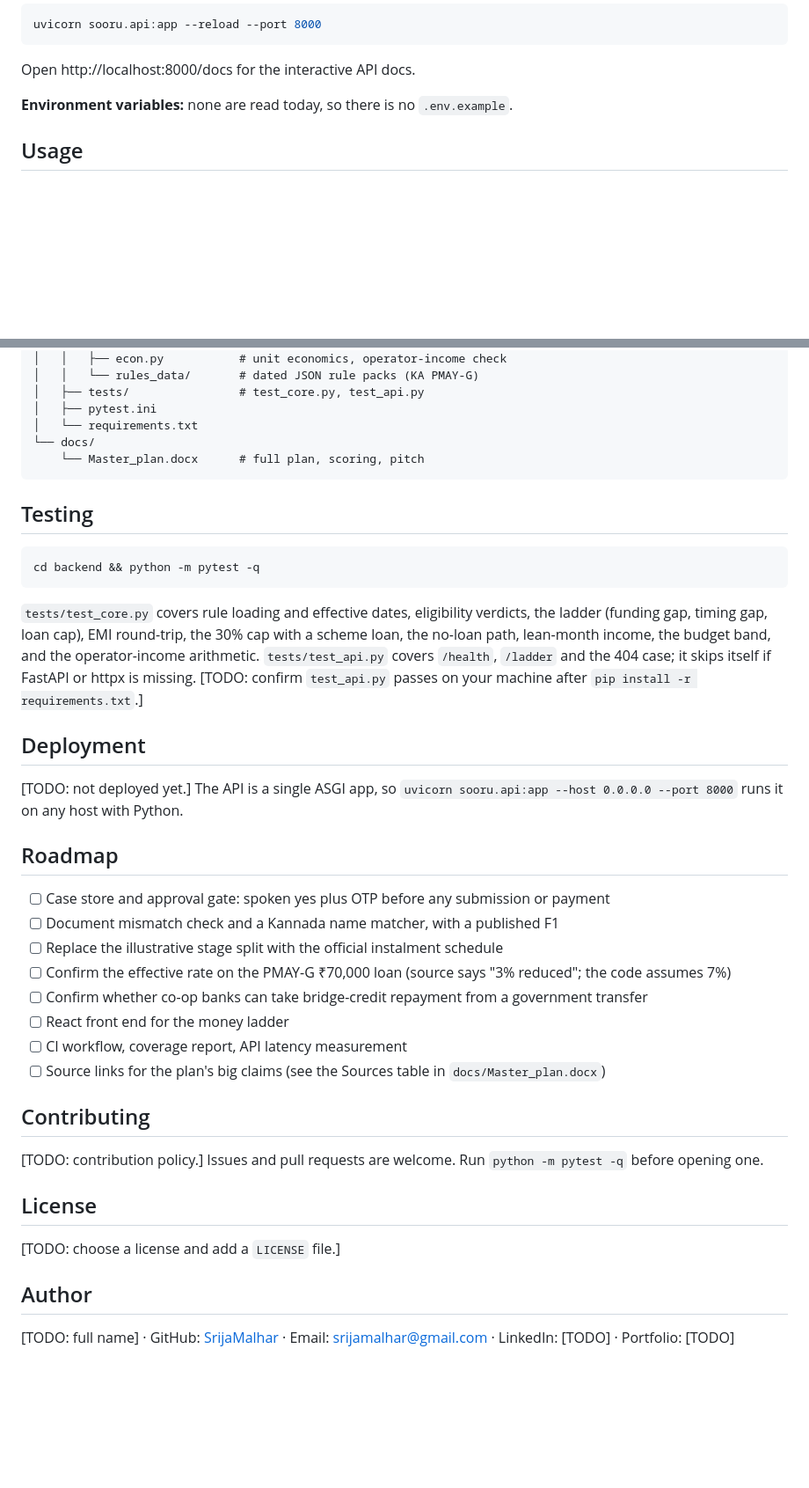
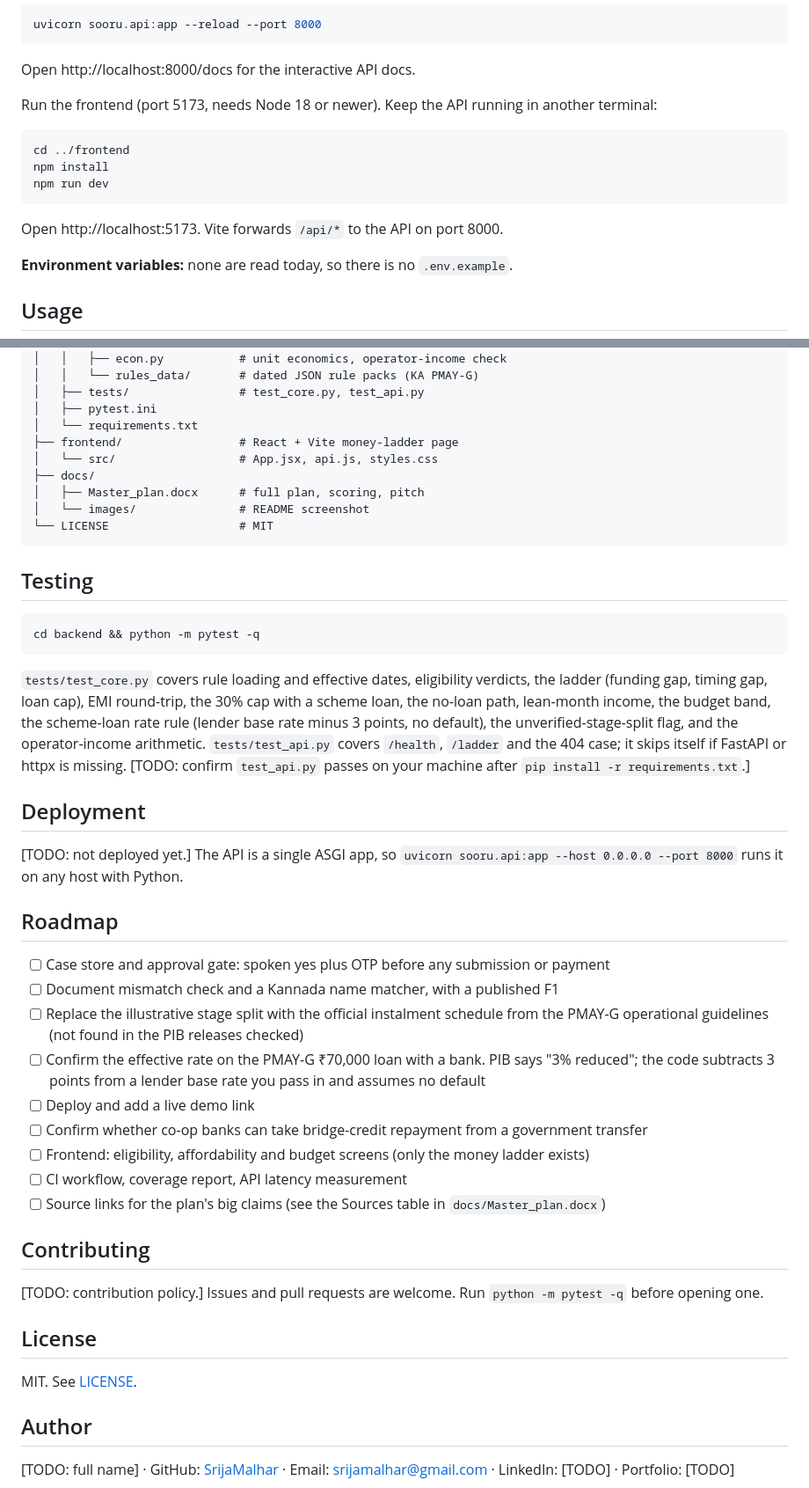
Before and after one commit to SrijaMalhar/mane-maarga, a Markdown page: README.md, 2 parts joined by grey strips. Shown at 88% size. GitHub-like rendering; blank space fills up the shorter version.

Commit message:
Add screenshot and update README

````diff
--- a/README.md
+++ b/README.md
@@ -123,6 +125,16 @@ uvicorn sooru.api:app --reload --port 8000
 ```
 
 Open http://localhost:8000/docs for the interactive API docs.
+
+Run the frontend (port 5173, needs Node 18 or newer). Keep the API running in another terminal:
+
+```bash
+cd ../frontend
+npm install
+npm run dev
+```
+
+Open http://localhost:5173. Vite forwards `/api/*` to the API on port 8000.
 
 **Environment variables:** none are read today, so there is no `.env.example`.
 
@@ -168,8 +180,12 @@ sooru/
 │   ├── tests/                # test_core.py, test_api.py
 │   ├── pytest.ini
 │   └── requirements.txt
-└── docs/
-    └── Master_plan.docx      # full plan, scoring, pitch
+├── frontend/                 # React + Vite money-ladder page
+│   └── src/                  # App.jsx, api.js, styles.css
+├── docs/
+│   ├── Master_plan.docx      # full plan, scoring, pitch
+│   └── images/               # README screenshot
+└── LICENSE                   # MIT
 ```
 
 ## Testing
@@ -178,7 +194,7 @@ sooru/
 cd backend && python -m pytest -q
 ```
 
-`tests/test_core.py` covers rule loading and effective dates, eligibility verdicts, the ladder (funding gap, timing gap, loan cap), EMI round-trip, the 30% cap with a scheme loan, the no-loan path, lean-month income, the budget band, and the operator-income arithmetic. `tests/test_api.py` covers `/health`, `/ladder` and the 404 case; it skips itself if FastAPI or httpx is missing. [TODO: confirm `test_api.py` passes on your machine after `pip install -r requirements.txt`.]
+`tests/test_core.py` covers rule loading and effective dates, eligibility verdicts, the ladder (funding gap, timing gap, loan cap), EMI round-trip, the 30% cap with a scheme loan, the no-loan path, lean-month income, the budget band, the scheme-loan rate rule (lender base rate minus 3 points, no default), the unverified-stage-split flag, and the operator-income arithmetic. `tests/test_api.py` covers `/health`, `/ladder` and the 404 case; it skips itself if FastAPI or httpx is missing. [TODO: confirm `test_api.py` passes on your machine after `pip install -r requirements.txt`.]
 
 ## Deployment
 
@@ -188,10 +204,11 @@ cd backend && python -m pytest -q
 
 - [ ] Case store and approval gate: spoken yes plus OTP before any submission or payment
 - [ ] Document mismatch check and a Kannada name matcher, with a published F1
-- [ ] Replace the illustrative stage split with the official instalment schedule
-- [ ] Confirm the effective rate on the PMAY-G ₹70,000 loan (source says "3% reduced"; the code assumes 7%)
+- [ ] Replace the illustrative stage split with the official instalment schedule from the PMAY-G operational guidelines (not found in the PIB releases checked)
+- [ ] Confirm the effective rate on the PMAY-G ₹70,000 loan with a bank. PIB says "3% reduced"; the code subtracts 3 points from a lender base rate you pass in and assumes no default
+- [ ] Deploy and add a live demo link
 - [ ] Confirm whether co-op banks can take bridge-credit repayment from a government transfer
-- [ ] React front end for the money ladder
+- [ ] Frontend: eligibility, affordability and budget screens (only the money ladder exists)
 - [ ] CI workflow, coverage report, API latency measurement
 - [ ] Source links for the plan's big claims (see the Sources table in `docs/Master_plan.docx`)
 
@@ -201,7 +218,7 @@ cd backend && python -m pytest -q
 
 ## License
 
-[TODO: choose a license and add a `LICENSE` file.]
+MIT. See [LICENSE](LICENSE).
 
 ## Author
 
````
Also changed, not shown: other parts of README.md (+9 -7 lines), docs/images/money-ladder.png (added).
